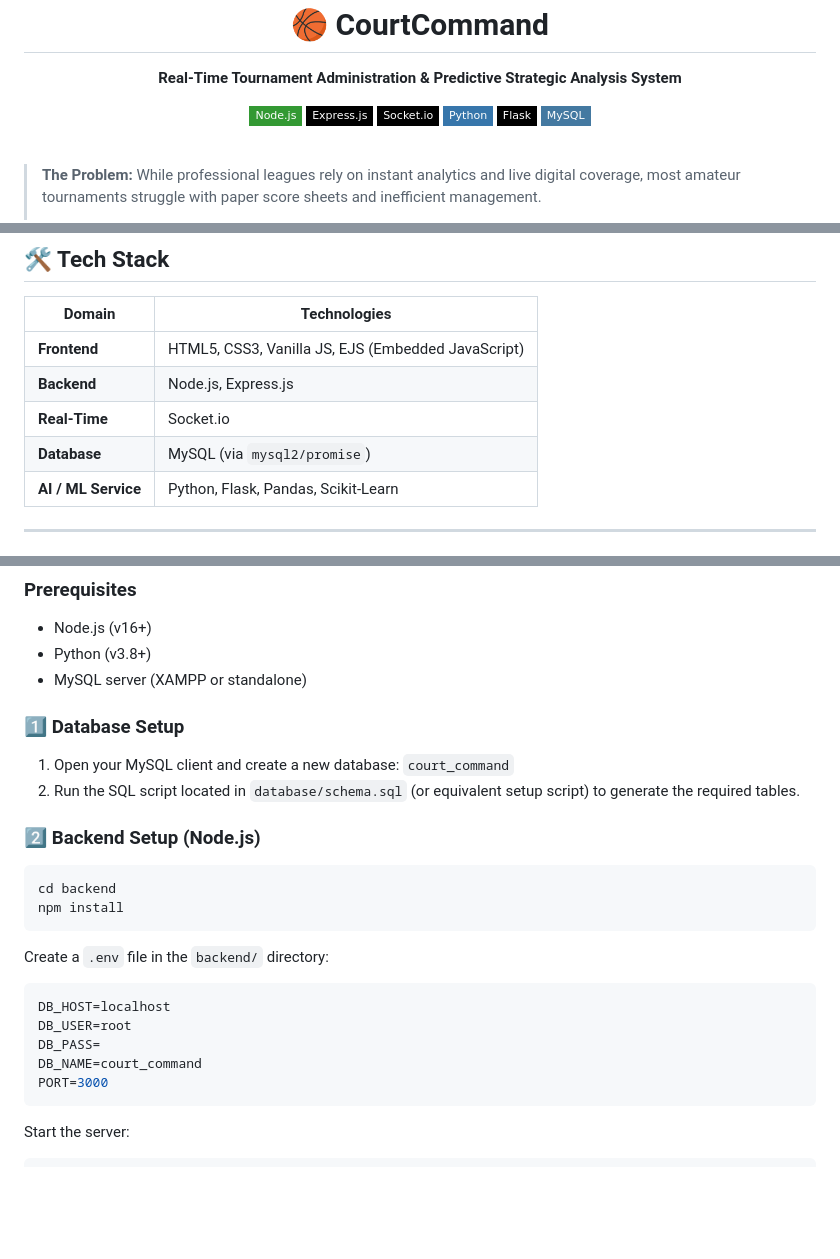
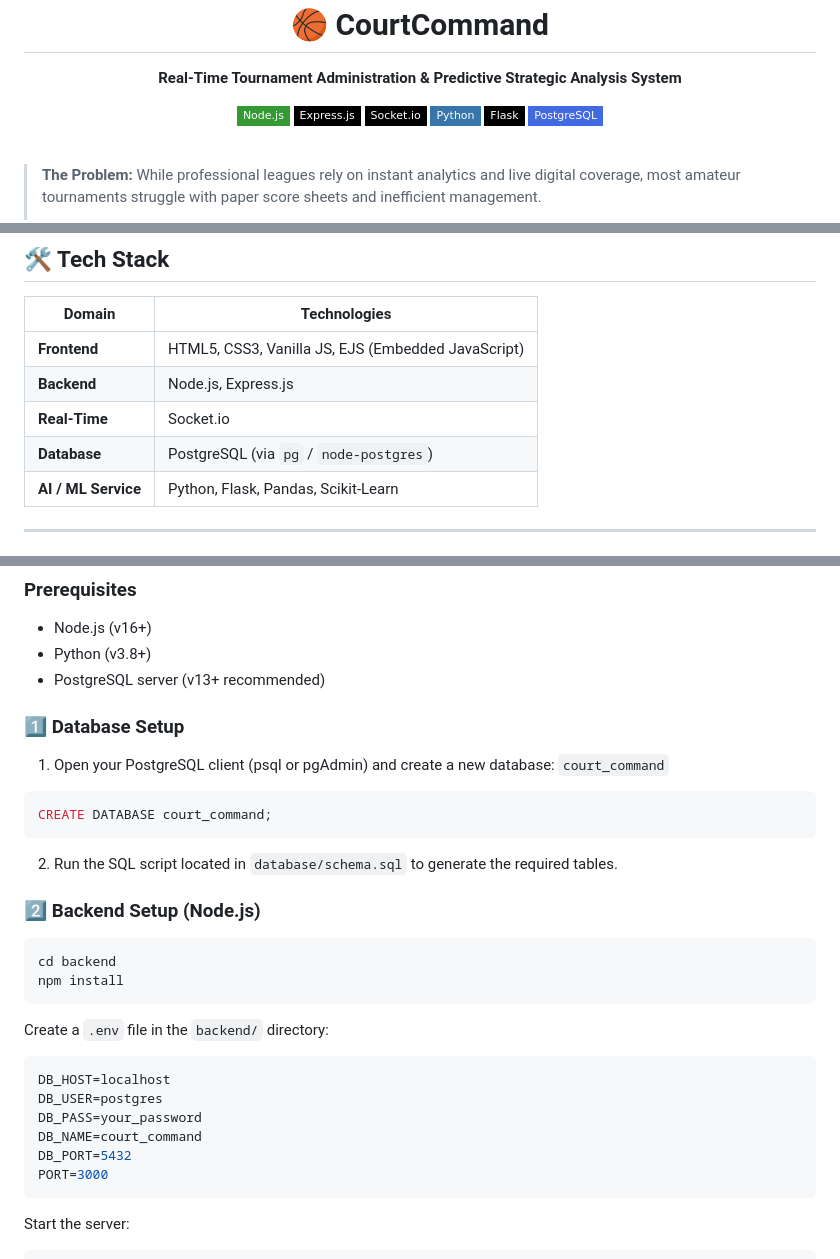
Before and after one commit to SIDHARTH-PUNDIR/CourtCommand, a Markdown page: README.md, 3 parts joined by grey strips. Rendered like a GitHub page; badges without logos; blank space fills up the shorter version.

Commit message:
Change database setup instructions to PostgreSQL
Updated database information from MySQL to PostgreSQL in the README.

````diff
--- a/README.md
+++ b/README.md
@@ -8,7 +8,7 @@
   [![Socket.io](https://img.shields.io/badge/Socket.io-010101?style=flat-square&logo=socket.io&logoColor=white)](https://socket.io/)
   [![Python](https://img.shields.io/badge/Python-3776AB?style=flat-square&logo=python&logoColor=white)](https://www.python.org/)
   [![Flask](https://img.shields.io/badge/Flask-000000?style=flat-square&logo=flask&logoColor=white)](https://flask.palletsprojects.com/)
-  [![MySQL](https://img.shields.io/badge/MySQL-4479A1?style=flat-square&logo=mysql&logoColor=white)](https://www.mysql.com/)
+  [![PostgreSQL](https://img.shields.io/badge/PostgreSQL-4169E1?style=flat-square&logo=postgresql&logoColor=white)](https://www.postgresql.org/)
 </div>
 
 <br/>
@@ -54,7 +54,7 @@ An intelligent analytics module built in Python to provide **strategic insights*
 | **Frontend** | HTML5, CSS3, Vanilla JS, EJS (Embedded JavaScript) |
 | **Backend** | Node.js, Express.js |
 | **Real-Time** | Socket.io |
-| **Database** | MySQL (via `mysql2/promise`) |
+| **Database** | PostgreSQL (via `pg` / `node-postgres`) |
 | **AI / ML Service** | Python, Flask, Pandas, Scikit-Learn |
 
 ---
@@ -80,11 +80,14 @@ CourtCommand/
 ### Prerequisites
 * Node.js (v16+)
 * Python (v3.8+)
-* MySQL server (XAMPP or standalone)
+* PostgreSQL server (v13+ recommended)
 
 ### 1️⃣ Database Setup
-1. Open your MySQL client and create a new database: `court_command`
-2. Run the SQL script located in `database/schema.sql` (or equivalent setup script) to generate the required tables.
+1. Open your PostgreSQL client (psql or pgAdmin) and create a new database: `court_command`
+```sql
+CREATE DATABASE court_command;
+```
+2. Run the SQL script located in `database/schema.sql` to generate the required tables.
 
 ### 2️⃣ Backend Setup (Node.js)
 ```bash
@@ -94,9 +97,10 @@ npm install
 Create a `.env` file in the `backend/` directory:
 ```env
 DB_HOST=localhost
-DB_USER=root
-DB_PASS=
+DB_USER=postgres
+DB_PASS=your_password
 DB_NAME=court_command
+DB_PORT=5432
 PORT=3000
 ```
 Start the server:
````
